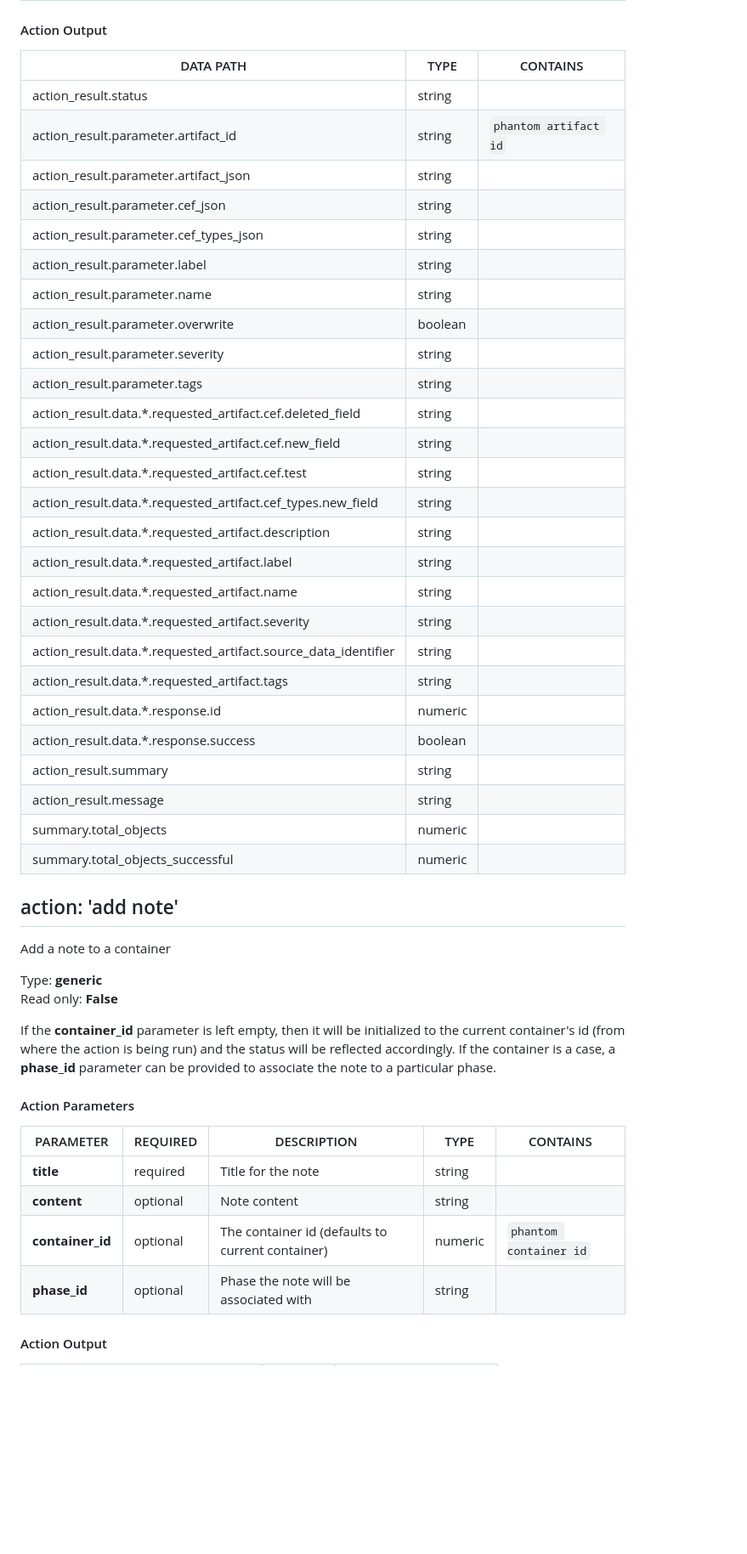
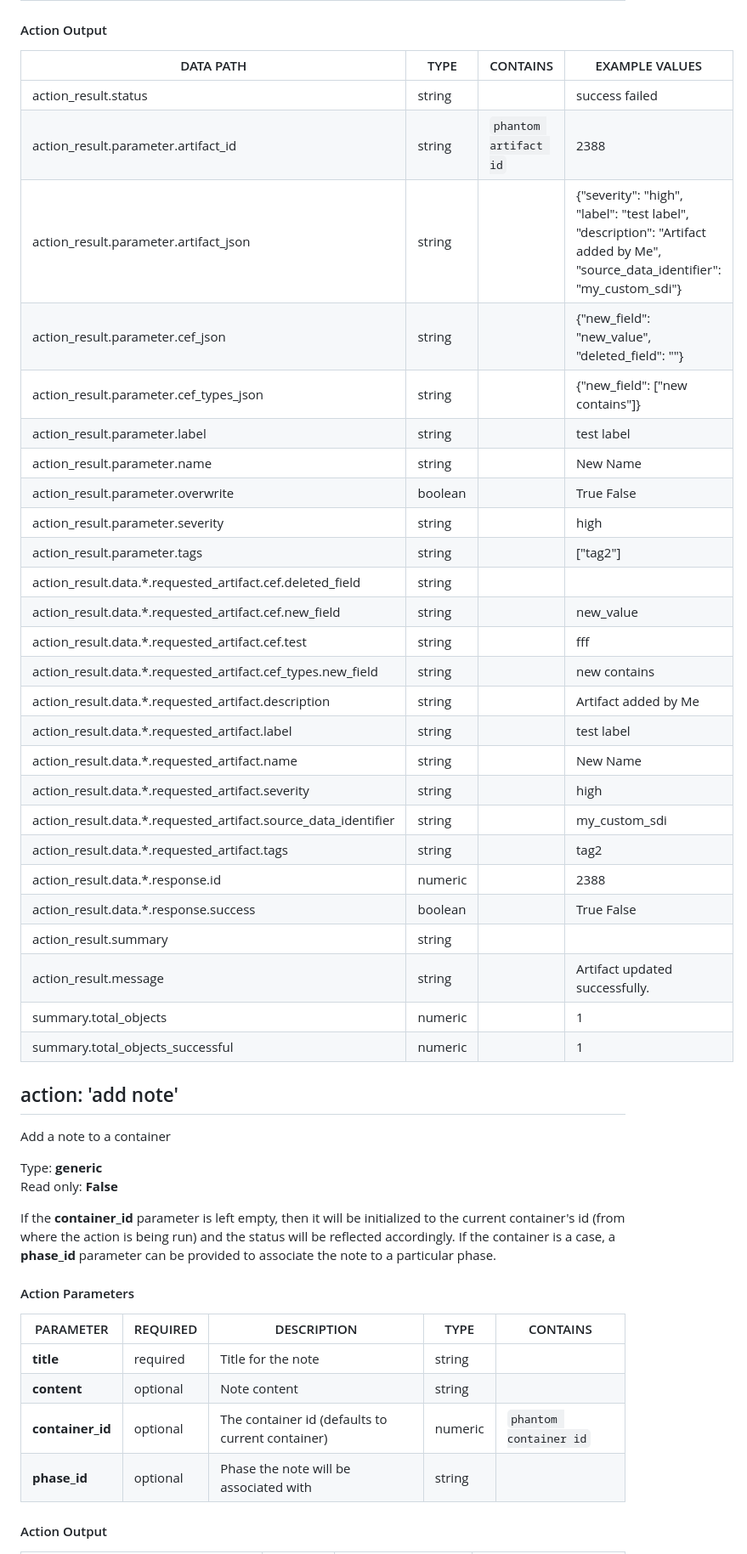
Before and after one commit to splunk-soar-connectors/phantom, a Markdown page: README.md, the part around one of its changes. Shown at 85% size. Rendered like a GitHub page; blank space fills up the shorter version.

```diff
--- a/README.md
+++ b/README.md
@@ -193,33 +193,33 @@ PARAMETER | REQUIRED | DESCRIPTION | TYPE | CONTAINS
 
 #### Action Output
-DATA PATH | TYPE | CONTAINS
---------- | ---- | --------
-action\_result\.status | string |
-action\_result\.parameter\.artifact\_id | string |  `phantom artifact id`
-action\_result\.parameter\.artifact\_json | string |
-action\_result\.parameter\.cef\_json | string |
-action\_result\.parameter\.cef\_types\_json | string |
-action\_result\.parameter\.label | string |
-action\_result\.parameter\.name | string |
-action\_result\.parameter\.overwrite | boolean |
-action\_result\.parameter\.severity | string |
-action\_result\.parameter\.tags | string |
-action\_result\.data\.\*\.requested\_artifact\.cef\.deleted\_field | string |
-action\_result\.data\.\*\.requested\_artifact\.cef\.new\_field | string |
-action\_result\.data\.\*\.requested\_artifact\.cef\.test | string |
-action\_result\.data\.\*\.requested\_artifact\.cef\_types\.new\_field | string |
-action\_result\.data\.\*\.requested\_artifact\.description | string |
-action\_result\.data\.\*\.requested\_artifact\.label | string |
-action\_result\.data\.\*\.requested\_artifact\.name | string |
-action\_result\.data\.\*\.requested\_artifact\.severity | string |
-action\_result\.data\.\*\.requested\_artifact\.source\_data\_identifier | string |
-action\_result\.data\.\*\.requested\_artifact\.tags | string |
-action\_result\.data\.\*\.response\.id | numeric |
-action\_result\.data\.\*\.response\.success | boolean |
-action\_result\.summary | string |
-action\_result\.message | string |
-summary\.total\_objects | numeric |
-summary\.total\_objects\_successful | numeric |
+DATA PATH | TYPE | CONTAINS | EXAMPLE VALUES
+--------- | ---- | -------- | --------------
+action_result.status | string |  |   success  failed
+action_result.parameter.artifact_id | string |  `phantom artifact id`  |   2388
+action_result.parameter.artifact_json | string |  |   {"severity": "high", "label": "test label", "description": "Artifact added by Me", "source_data_identifier": "my_custom_sdi"}
+action_result.parameter.cef_json | string |  |   {"new_field": "new_value", "deleted_field": ""}
+action_result.parameter.cef_types_json | string |  |   {"new_field": ["new contains"]}
+action_result.parameter.label | string |  |   test label
+action_result.parameter.name | string |  |   New Name
+action_result.parameter.overwrite | boolean |  |   True  False
+action_result.parameter.severity | string |  |   high
+action_result.parameter.tags | string |  |   ["tag2"]
+action_result.data.\*.requested_artifact.cef.deleted_field | string |  |
+action_result.data.\*.requested_artifact.cef.new_field | string |  |   new_value
+action_result.data.\*.requested_artifact.cef.test | string |  |   fff
+action_result.data.\*.requested_artifact.cef_types.new_field | string |  |   new contains
+action_result.data.\*.requested_artifact.description | string |  |   Artifact added by Me
+action_result.data.\*.requested_artifact.label | string |  |   test label
+action_result.data.\*.requested_artifact.name | string |  |   New Name
+action_result.data.\*.requested_artifact.severity | string |  |   high
+action_result.data.\*.requested_artifact.source_data_identifier | string |  |   my_custom_sdi
+action_result.data.\*.requested_artifact.tags | string |  |   tag2
+action_result.data.\*.response.id | numeric |  |   2388
+action_result.data.\*.response.success | boolean |  |   True  False
+action_result.summary | string |  |
+action_result.message | string |  |   Artifact updated successfully.
+summary.total_objects | numeric |  |   1
+summary.total_objects_successful | numeric |  |   1
 
 ## action: 'add note'
 Add a note to a container
@@ -227,14 +227,14 @@ Add a note to a container
 Type: **generic**
 Read only: **False**
 
-If the <b>container\_id</b> parameter is left empty, then it will be initialized to the current container's id \(from where the action is being run\) and the status will be reflected accordingly\. If the container is a case, a <b>phase\_id</b> parameter can be provided to associate the note to a particular phase\.
+If the <b>container_id</b> parameter is left empty, then it will be initialized to the current container's id (from where the action is being run) and the status will be reflected accordingly. If the container is a case, a <b>phase_id</b> parameter can be provided to associate the note to a particular phase.
 
 #### Action Parameters
 PARAMETER | REQUIRED | DESCRIPTION | TYPE | CONTAINS
 --------- | -------- | ----------- | ---- | --------
 **title** |  required  | Title for the note | string |
 **content** |  optional  | Note content | string |
-**container\_id** |  optional  | The container id \(defaults to current container\) | numeric |  `phantom container id`
-**phase\_id** |  optional  | Phase the note will be associated with | string |
+**container_id** |  optional  | The container id (defaults to current container) | numeric |  `phantom container id`
+**phase_id** |  optional  | Phase the note will be associated with | string |
 
 #### Action Output
```
Also changed, not shown: other parts of README.md (+291 -291 lines).
